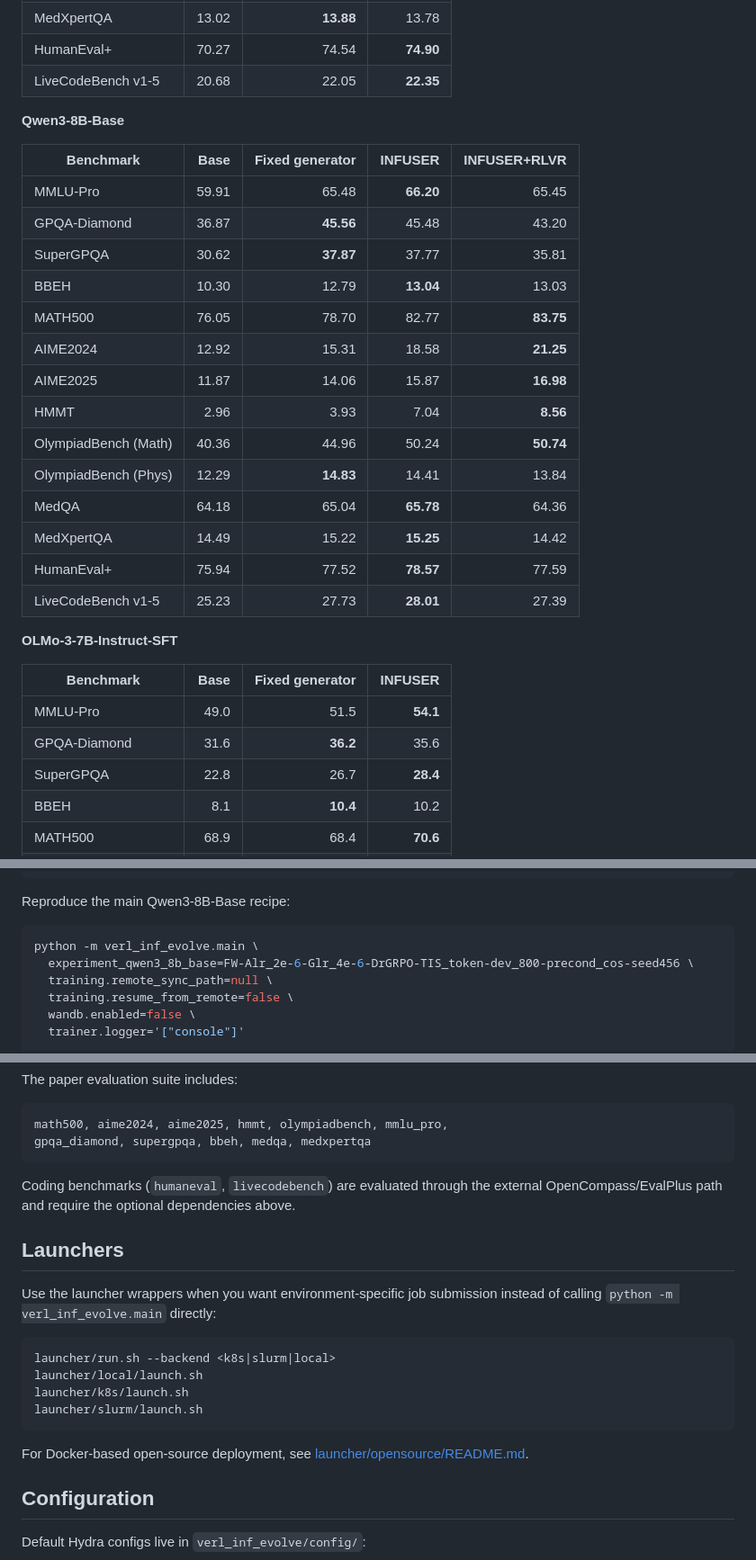
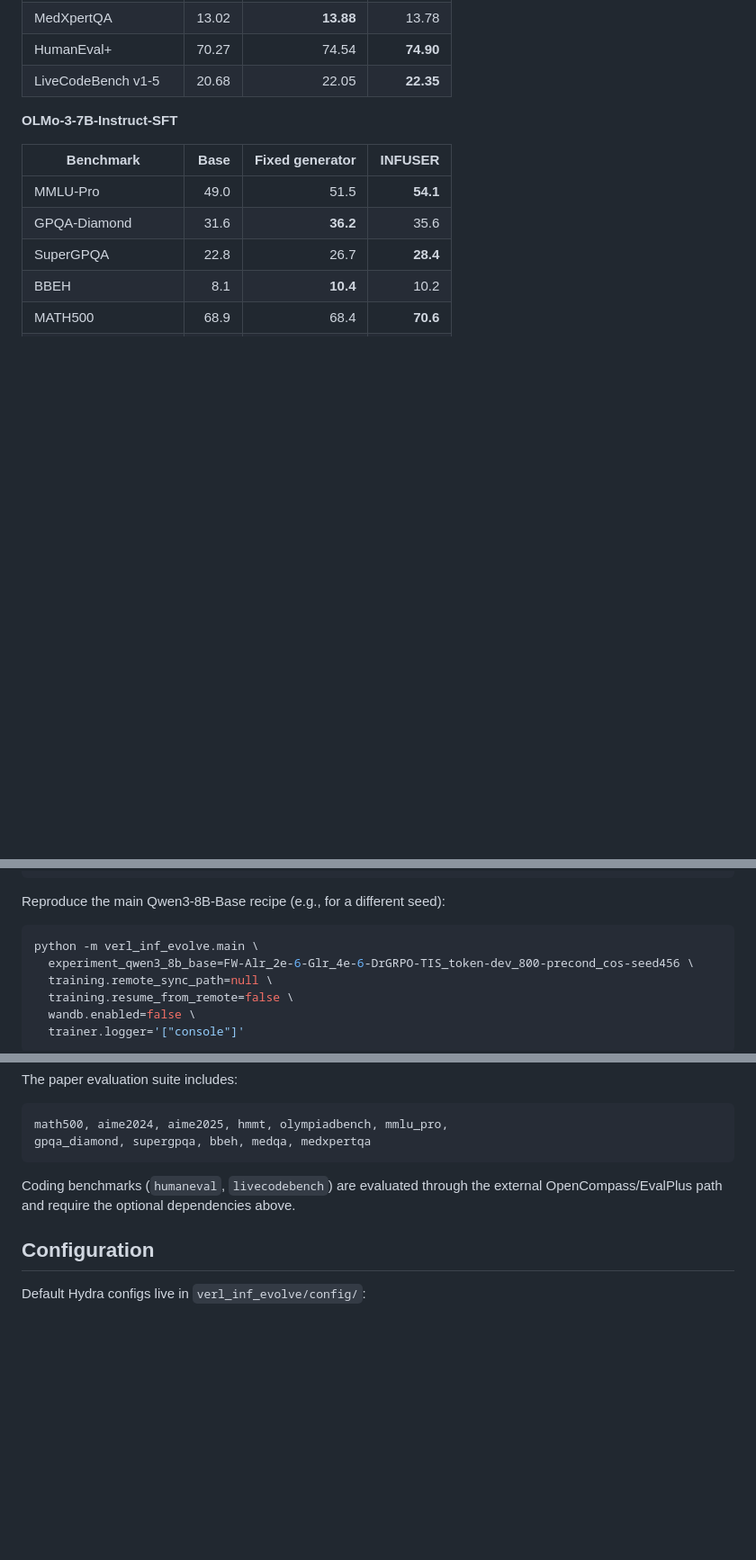
Before and after one commit to FFishy-git/INFUSER, a Markdown page: README.md, 3 parts joined by grey strips. Shown at 90% size. GitHub-like rendering; blank space fills up the shorter version.

````diff
--- a/README.md
+++ b/README.md
@@ -61,25 +93,6 @@ Scores below are solver accuracies (%) on the full benchmark suite.
 | MedXpertQA | 13.02 | **13.88** | 13.78 |
 | HumanEval+ | 70.27 | 74.54 | **74.90** |
 | LiveCodeBench v1-5 | 20.68 | 22.05 | **22.35** |
-
-**Qwen3-8B-Base**
-
-| Benchmark | Base | Fixed generator | INFUSER | INFUSER+RLVR |
-| --- | ---: | ---: | ---: | ---: |
-| MMLU-Pro | 59.91 | 65.48 | **66.20** | 65.45 |
-| GPQA-Diamond | 36.87 | **45.56** | 45.48 | 43.20 |
-| SuperGPQA | 30.62 | **37.87** | 37.77 | 35.81 |
-| BBEH | 10.30 | 12.79 | **13.04** | 13.03 |
-| MATH500 | 76.05 | 78.70 | 82.77 | **83.75** |
-| AIME2024 | 12.92 | 15.31 | 18.58 | **21.25** |
-| AIME2025 | 11.87 | 14.06 | 15.87 | **16.98** |
-| HMMT | 2.96 | 3.93 | 7.04 | **8.56** |
-| OlympiadBench (Math) | 40.36 | 44.96 | 50.24 | **50.74** |
-| OlympiadBench (Phys) | 12.29 | **14.83** | 14.41 | 13.84 |
-| MedQA | 64.18 | 65.04 | **65.78** | 64.36 |
-| MedXpertQA | 14.49 | 15.22 | **15.25** | 14.42 |
-| HumanEval+ | 75.94 | 77.52 | **78.57** | 77.59 |
-| LiveCodeBench v1-5 | 25.23 | 27.73 | **28.01** | 27.39 |
 
 **OLMo-3-7B-Instruct-SFT**
 
@@ -251,7 +264,7 @@ python -m verl_inf_evolve.main \
   trainer.logger='[console]'
 ```
 
-Reproduce the main Qwen3-8B-Base recipe:
+Reproduce the main Qwen3-8B-Base recipe (e.g., for a different seed):
 
 ```bash
 python -m verl_inf_evolve.main \
@@ -347,21 +360,6 @@ gpqa_diamond, supergpqa, bbeh, medqa, medxpertqa
 Coding benchmarks (`humaneval`, `livecodebench`) are evaluated through the
 external OpenCompass/EvalPlus path and require the optional dependencies above.
 
-## Launchers
-
-Use the launcher wrappers when you want environment-specific job submission
-instead of calling `python -m verl_inf_evolve.main` directly:
-
-```text
-launcher/run.sh --backend <k8s|slurm|local>
-launcher/local/launch.sh
-launcher/k8s/launch.sh
-launcher/slurm/launch.sh
-```
-
-For Docker-based open-source deployment, see
-[launcher/opensource/README.md](launcher/opensource/README.md).
-
 ## Configuration
 
 Default Hydra configs live in `verl_inf_evolve/config/`:
````
Also changed, not shown: other parts of README.md (+33 -1 lines).
